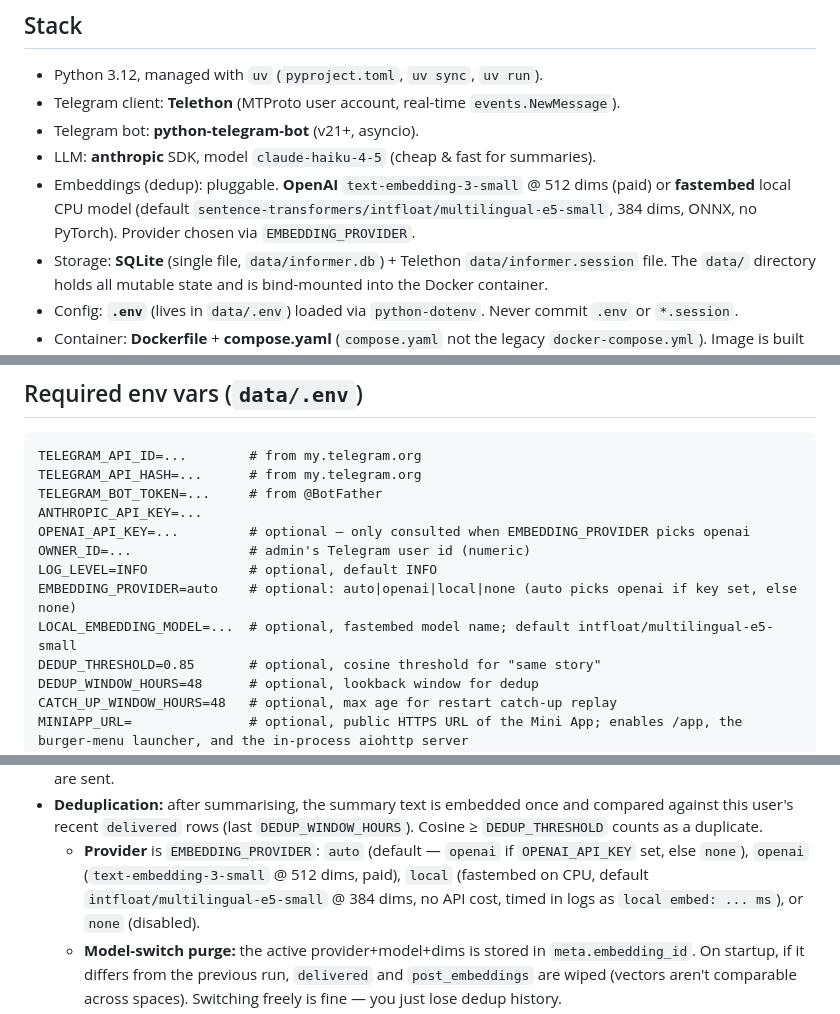
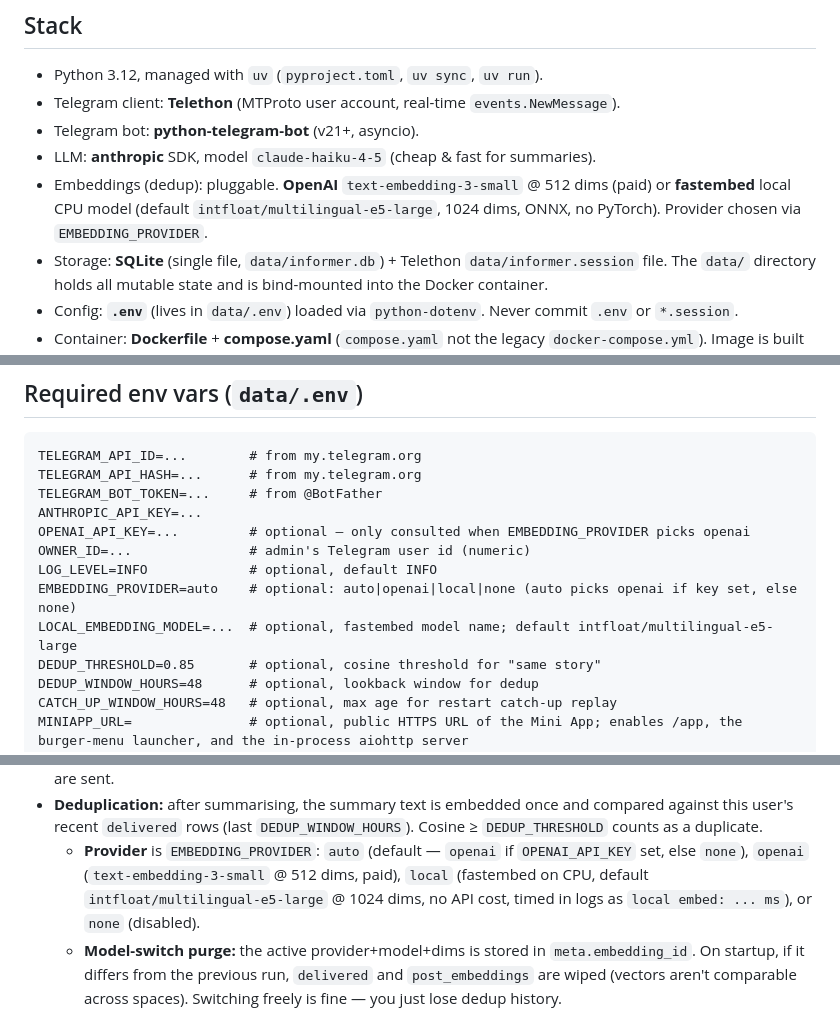
Before and after one commit to AlxVoropaev/informer_bot, a Markdown page: CLAUDE.md, 3 parts joined by grey strips. GitHub-like rendering.

Commit message:
docs: align CLAUDE.md with the actual local-embed default
The code switched the local fastembed default to intfloat/multilingual-e5-large
(1024 dims) in commit 19f60b2 but CLAUDE.md still said e5-small / 384 dims.
README.md was already correct. Update the three CLAUDE.md mentions
(stack list, env var doc, dedup section) to match the source of truth.

Co-Authored-By: Claude Opus 4.7 (1M context) <noreply@anthropic.com>

```diff
--- a/CLAUDE.md
+++ b/CLAUDE.md
@@ -112,8 +112,8 @@ One Python process runs both the client and the bot inside a single asyncio loop
 - LLM: **anthropic** SDK, model `claude-haiku-4-5` (cheap & fast for summaries).
 - Embeddings (dedup): pluggable. **OpenAI** `text-embedding-3-small` @ 512 dims
   (paid) or **fastembed** local CPU model (default
-  `sentence-transformers/intfloat/multilingual-e5-small`, 384 dims, ONNX,
-  no PyTorch). Provider chosen via `EMBEDDING_PROVIDER`.
+  `intfloat/multilingual-e5-large`, 1024 dims, ONNX, no PyTorch). Provider
+  chosen via `EMBEDDING_PROVIDER`.
 - Storage: **SQLite** (single file, `data/informer.db`) + Telethon
   `data/informer.session` file. The `data/` directory holds all mutable state
   and is bind-mounted into the Docker container.
@@ -135,7 +135,7 @@ OPENAI_API_KEY=...         # optional — only consulted when EMBEDDING_PROVIDER
 OWNER_ID=...               # admin's Telegram user id (numeric)
 LOG_LEVEL=INFO             # optional, default INFO
 EMBEDDING_PROVIDER=auto    # optional: auto|openai|local|none (auto picks openai if key set, else none)
-LOCAL_EMBEDDING_MODEL=...  # optional, fastembed model name; default intfloat/multilingual-e5-small
+LOCAL_EMBEDDING_MODEL=...  # optional, fastembed model name; default intfloat/multilingual-e5-large
 DEDUP_THRESHOLD=0.85       # optional, cosine threshold for "same story"
 DEDUP_WINDOW_HOURS=48      # optional, lookback window for dedup
 CATCH_UP_WINDOW_HOURS=48   # optional, max age for restart catch-up replay
@@ -305,7 +305,7 @@ behind a regular domain bypasses both issues.
   - **Provider** is `EMBEDDING_PROVIDER`: `auto` (default — `openai` if
     `OPENAI_API_KEY` set, else `none`), `openai`
     (`text-embedding-3-small` @ 512 dims, paid), `local` (fastembed on CPU,
-    default `intfloat/multilingual-e5-small` @ 384 dims, no API cost,
+    default `intfloat/multilingual-e5-large` @ 1024 dims, no API cost,
     timed in logs as `local embed: ... ms`), or `none` (disabled).
   - **Model-switch purge:** the active provider+model+dims is stored in
     `meta.embedding_id`. On startup, if it differs from the previous run,
```
